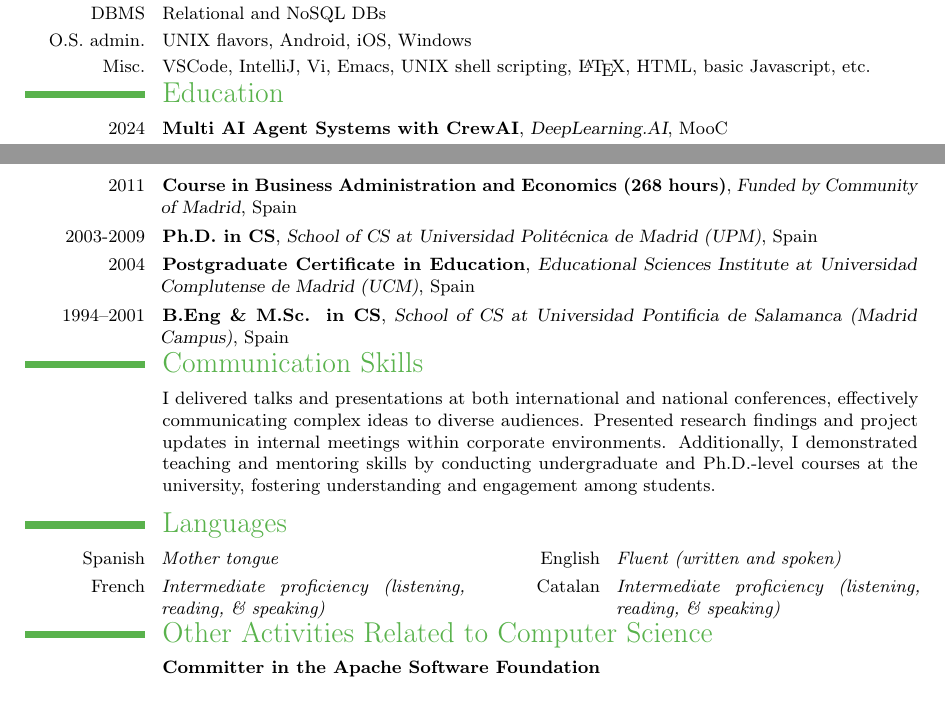
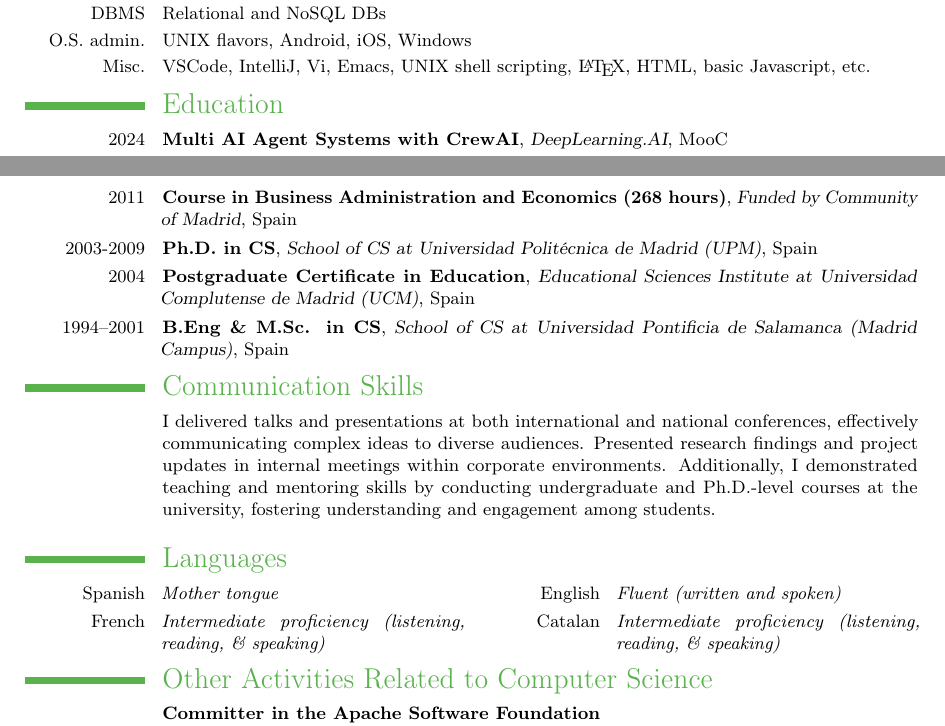
Before and after one commit to francisco-perez-sorrosal/cv, a LaTeX CV (2025_FranciscoPerezSorrosal_CV_English.tex): two parts of pages 7 and 8 of 9, joined at a grey line, cut so that both start at the same text, the shorter picture padded with empty space. Compiled offline with pdfLaTeX.

Commit message:
More small fixes on style

```diff
--- a/2025_FranciscoPerezSorrosal_CV_English.tex
+++ b/2025_FranciscoPerezSorrosal_CV_English.tex
@@ -347,7 +346,7 @@ I tested the database connection modules of Meta4’s ERP suite (now Cegid), gai
 %\cvline{Enterprise}{\small  Economy and business management basics}
 \vspace{-0.4cm}
 %------------- COMPUTER SKILLS --------------------------------------------
-
+\vspace{0.2cm}
 %------------- EDUCATION --------------------------------------------
 \section{Education}
 \cventry{2024}{Multi AI Agent Systems with CrewAI}{DeepLearning.AI}{MooC}{}{}
@@ -371,7 +370,7 @@ I tested the database connection modules of Meta4’s ERP suite (now Cegid), gai
 %\cventry{year--year}{Degree}{Institution}{City}{\textit{Grade}}{Description}
 \vspace{-0.4cm}
 %------------- EDUCATION --------------------------------------------
-
+\vspace{0.2cm}
 %------------- COMMUNICATION SKILLS --------------------------------------------
 \section{Communication Skills}
 %\vspace{-0cm}
@@ -382,7 +381,7 @@ and mentoring skills by conducting undergraduate and Ph.D.-level courses at the
 understanding and engagement among students. }
 \vspace{-0.2cm}
 %------------- COMMUNICATION SKILLS --------------------------------------------
-
+\vspace{0.2cm}
 %------------- LANGUAGES --------------------------------------------
 \section{Languages}
 %\vspace{-0cm}
```
Also changed, not shown: 2025_FranciscoPerezSorrosal_CV_English.pdf, 2025_FranciscoPerezSorrosal_CV_English.tex (8 more changed lines).
